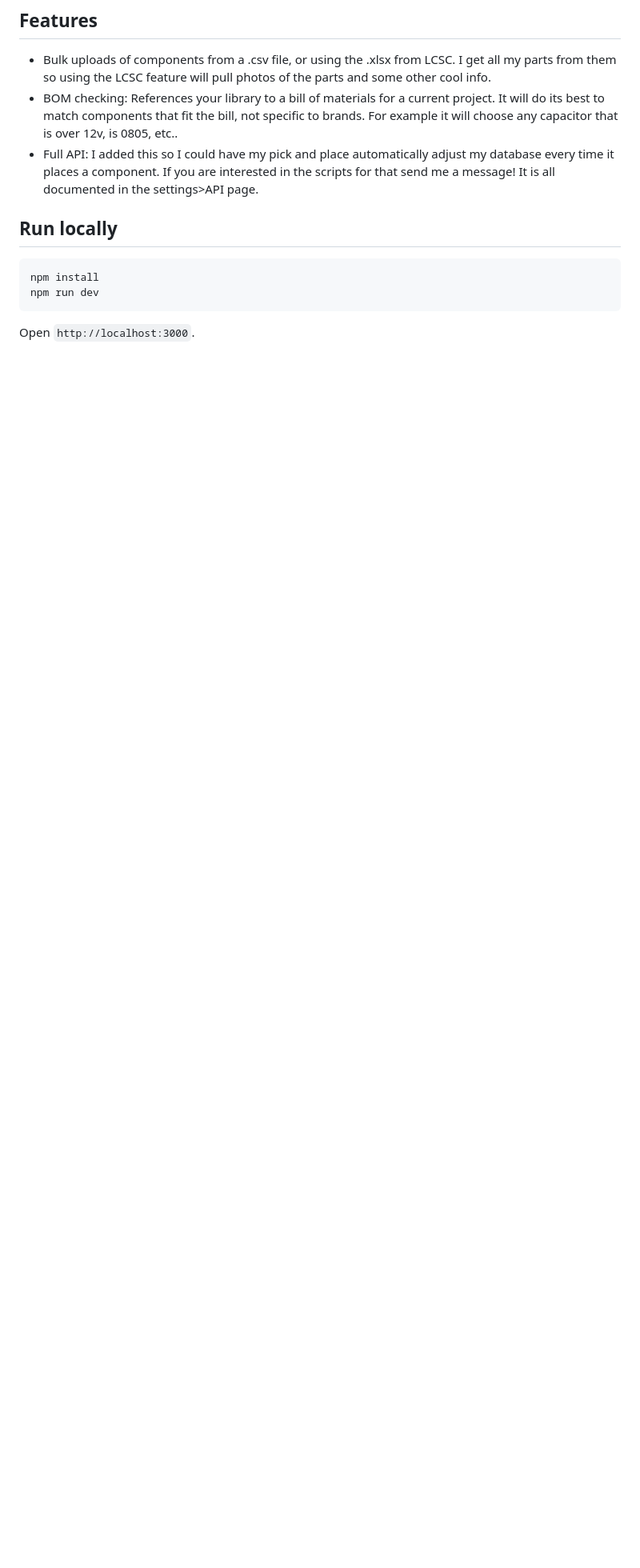
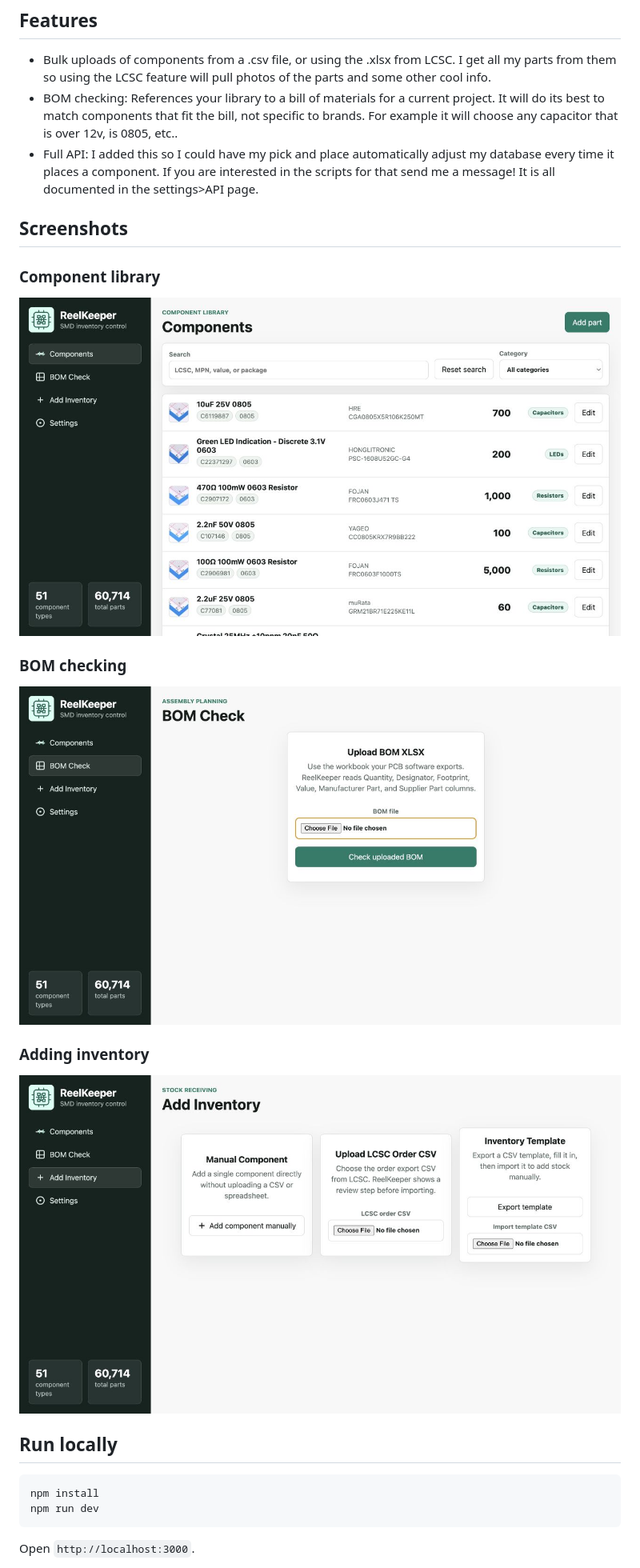
Before and after one commit to Nick-116/ReelKeeper, a Markdown page: README.md, the part around one of its changes. Shown at 80% size. GitHub-like rendering; pictures changed too: docs/images/add-inventory.png (added), docs/images/bom-check.png (added), docs/images/components.png (added); blank space fills up the shorter version.

Commit message:
Add logo and software screenshots

```diff
--- a/README.md
+++ b/README.md
@@ -7,6 +11,20 @@ ReelKeeper is a self hosted inventory management software for PCB components. I
 - Bulk uploads of components from a .csv file, or using the .xlsx from LCSC. I get all my parts from them so using the LCSC feature will pull photos of the parts and some other cool info.
 - BOM checking: References your library to a bill of materials for a current project. It will do its best to match components that fit the bill, not specific to brands. For example it will choose any capacitor that is over 12v, is 0805, etc..
 - Full API: I added this so I could have my pick and place automatically adjust my database every time it places a component. If you are interested in the scripts for that send me a message! It is all documented in the settings>API page.
+
+## Screenshots
+
+### Component library
+
+![ReelKeeper component library](docs/images/components.png)
+
+### BOM checking
+
+![ReelKeeper BOM checker](docs/images/bom-check.png)
+
+### Adding inventory
+
+![ReelKeeper inventory import options](docs/images/add-inventory.png)
 
 ## Run locally
 
```
Also changed, not shown: other parts of README.md (+4 -0 lines).
